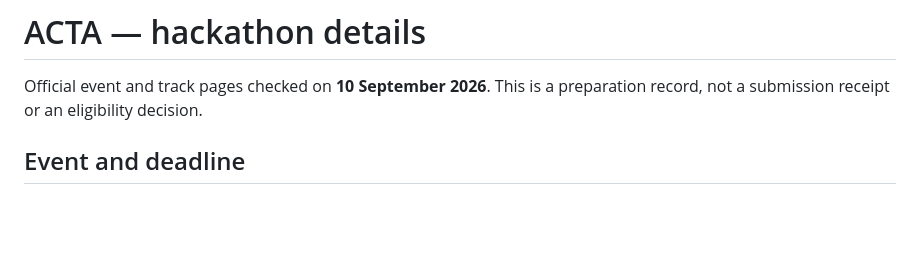
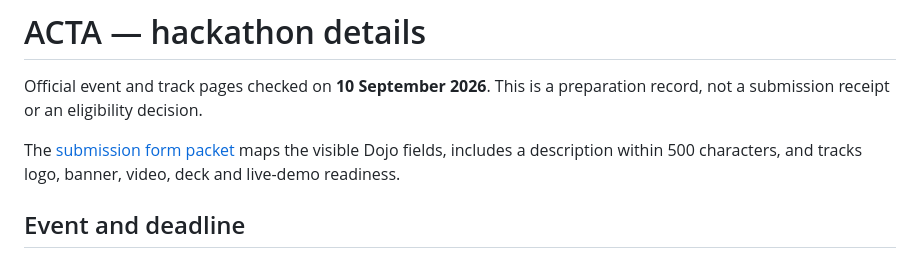
Before and after one commit to jefferygyamerah/ACTA, a Markdown page: docs/HACKATHON.md, the part around the change. Rendered like a GitHub page; blank space fills up the shorter version.

```diff
--- a/docs/HACKATHON.md
+++ b/docs/HACKATHON.md
@@ -1,6 +1,8 @@
 # ACTA — hackathon details
 
 Official event and track pages checked on **10 September 2026**. This is a preparation record, not a submission receipt or an eligibility decision.
+
+The [submission form packet](SUBMISSION.md) maps the visible Dojo fields, includes a description within 500 characters, and tracks logo, banner, video, deck and live-demo readiness.
 
 ## Event and deadline
 
```
Also changed, not shown: docs/SUBMISSION.md (added, +38 -0 lines), docs/submission-checklist.md (+1 -0 lines).
